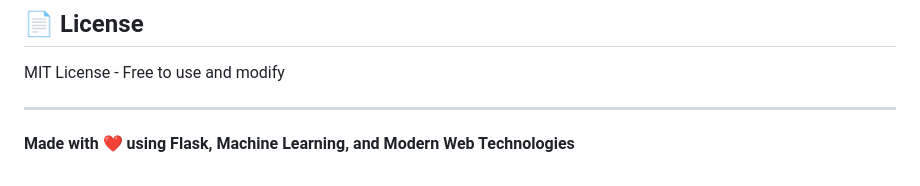
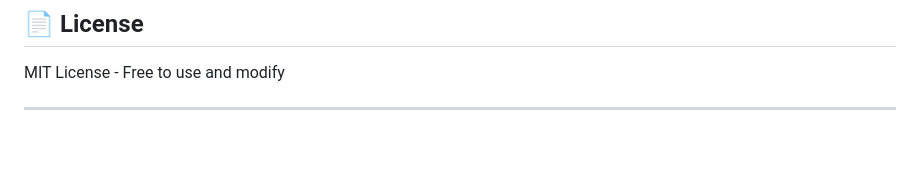
Before and after one commit to muhamadakmal1/shopping_behavior_model, a Markdown page: README.md, the part around the change. Drawn GitHub-style; blank space fills up the shorter version.

Commit message:
initial commit

```diff
--- a/README.md
+++ b/README.md
@@ -150,5 +150,3 @@ Feel free to fork, modify, and enhance this dashboard!
 MIT License - Free to use and modify
 
 ---
-
-**Made with ❤️ using Flask, Machine Learning, and Modern Web Technologies**
```
